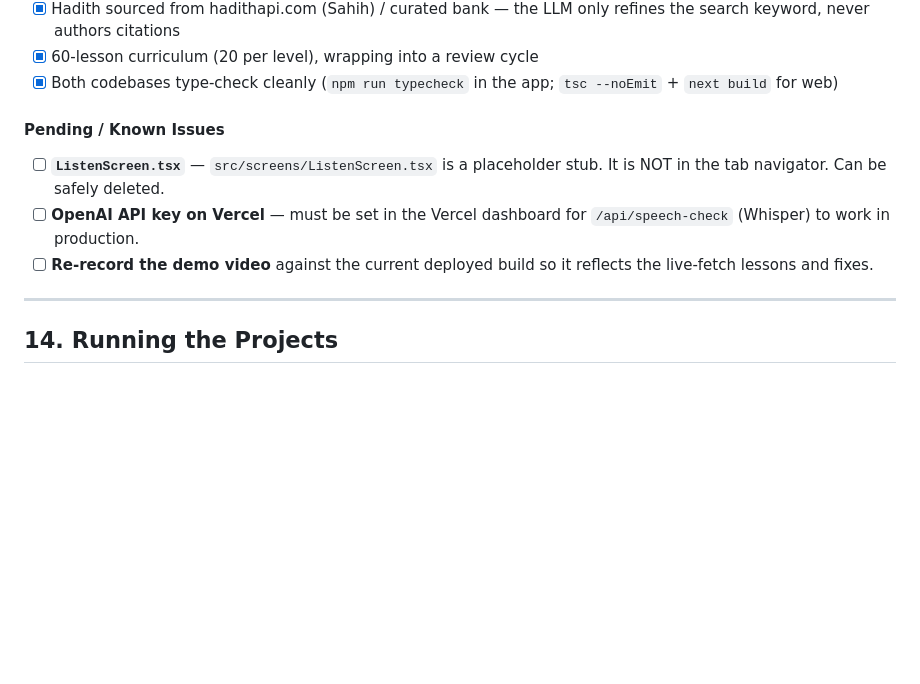
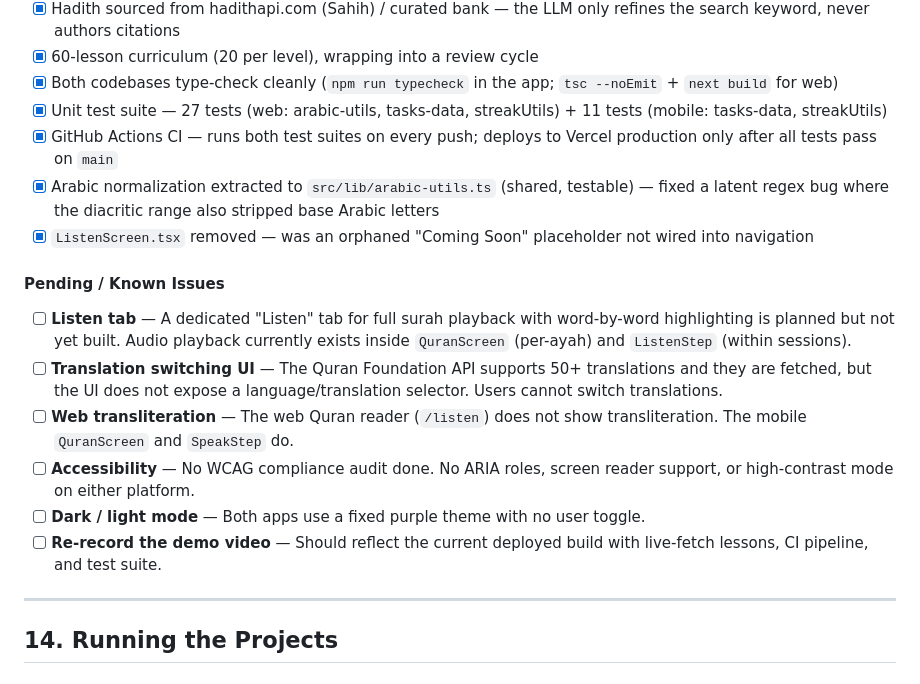
Before and after one commit to AuvroIslam/QuranHackathon, a Markdown page: README.md, the part around the change. Rendered like a GitHub page; blank space fills up the shorter version.

```diff
--- a/README.md
+++ b/README.md
@@ -574,12 +574,19 @@ All pages, API routes, and features are implemented and deployed.
 - [x] Hadith sourced from hadithapi.com (Sahih) / curated bank — the LLM only refines the search keyword, never authors citations
 - [x] 60-lesson curriculum (20 per level), wrapping into a review cycle
 - [x] Both codebases type-check cleanly (`npm run typecheck` in the app; `tsc --noEmit` + `next build` for web)
+- [x] Unit test suite — 27 tests (web: arabic-utils, tasks-data, streakUtils) + 11 tests (mobile: tasks-data, streakUtils)
+- [x] GitHub Actions CI — runs both test suites on every push; deploys to Vercel production only after all tests pass on `main`
+- [x] Arabic normalization extracted to `src/lib/arabic-utils.ts` (shared, testable) — fixed a latent regex bug where the diacritic range also stripped base Arabic letters
+- [x] `ListenScreen.tsx` removed — was an orphaned "Coming Soon" placeholder not wired into navigation
 
 #### Pending / Known Issues
 
-- [ ] **`ListenScreen.tsx`** — `src/screens/ListenScreen.tsx` is a placeholder stub. It is NOT in the tab navigator. Can be safely deleted.
-- [ ] **OpenAI API key on Vercel** — must be set in the Vercel dashboard for `/api/speech-check` (Whisper) to work in production.
-- [ ] **Re-record the demo video** against the current deployed build so it reflects the live-fetch lessons and fixes.
+- [ ] **Listen tab** — A dedicated "Listen" tab for full surah playback with word-by-word highlighting is planned but not yet built. Audio playback currently exists inside `QuranScreen` (per-ayah) and `ListenStep` (within sessions).
+- [ ] **Translation switching UI** — The Quran Foundation API supports 50+ translations and they are fetched, but the UI does not expose a language/translation selector. Users cannot switch translations.
+- [ ] **Web transliteration** — The web Quran reader (`/listen`) does not show transliteration. The mobile `QuranScreen` and `SpeakStep` do.
+- [ ] **Accessibility** — No WCAG compliance audit done. No ARIA roles, screen reader support, or high-contrast mode on either platform.
+- [ ] **Dark / light mode** — Both apps use a fixed purple theme with no user toggle.
+- [ ] **Re-record the demo video** — Should reflect the current deployed build with live-fetch lessons, CI pipeline, and test suite.
 
 ---
 
```
